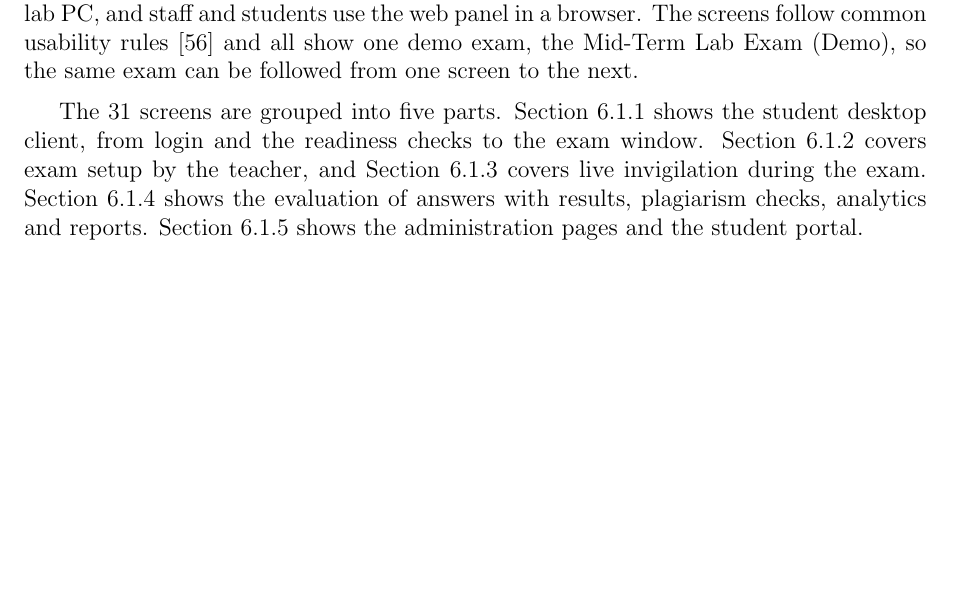
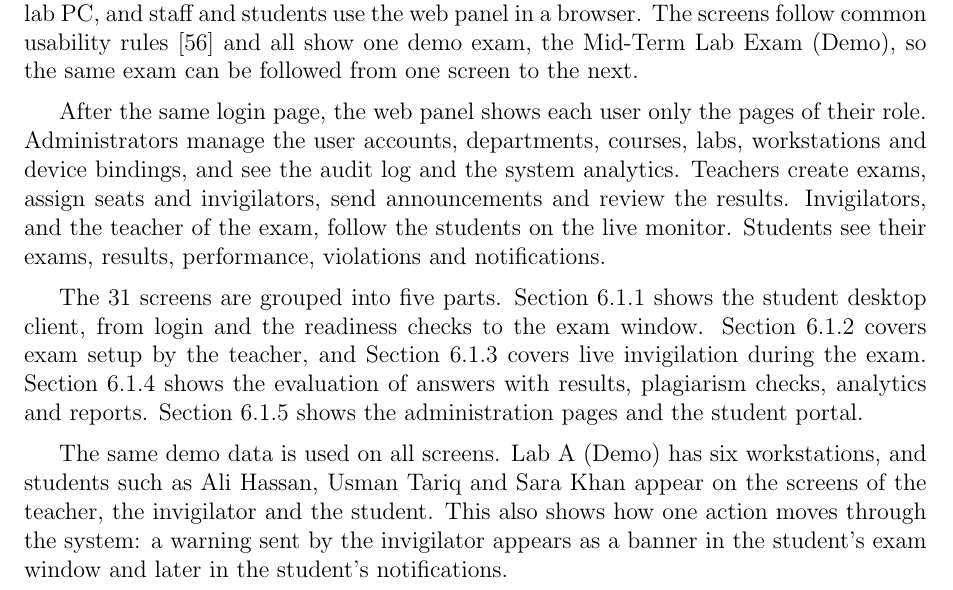
Before and after one commit to Haiderali27-hub/AI-Lab-Monitoring-, a LaTeX thesis (important docs/fyp_doc_3chatp_redrawn/FYP-Final.tex, which reads important docs/fyp_doc_3chatp_redrawn/Chapters/Chapter-6-1.tex): part of page 107 of 181, cut so that both start at the same text, the shorter picture padded with empty space. Compiled offline with pdfLaTeX.

Commit message:
Redrawn version: two more paragraphs on the Chapter 6 opening page - what each role sees in the web panel, and the shared demo data
Co-Authored-By: Claude Opus 5.5 <noreply@anthropic.com>

```diff
--- a/important docs/fyp_doc_3chatp_redrawn/Chapters/Chapter-6-1.tex
+++ b/important docs/fyp_doc_3chatp_redrawn/Chapters/Chapter-6-1.tex
@@ -9,7 +9,11 @@ Section~\ref{sec:physical_tables} gives the physical design of the database. The
 \label{sec:system_user_interfaces}
 SmartExam has two user interfaces. Students sit the exam in the desktop client on a lab PC, and staff and students use the web panel in a browser. The screens follow common usability rules \cite{nielsen_heuristics} and all show one demo exam, the Mid-Term Lab Exam (Demo), so the same exam can be followed from one screen to the next.
 
+After the same login page, the web panel shows each user only the pages of their role. Administrators manage the user accounts, departments, courses, labs, workstations and device bindings, and see the audit log and the system analytics. Teachers create exams, assign seats and invigilators, send announcements and review the results. Invigilators, and the teacher of the exam, follow the students on the live monitor. Students see their exams, results, performance, violations and notifications.
+
 The 31 screens are grouped into five parts. Section~\ref{sec:ui_desktop} shows the student desktop client, from login and the readiness checks to the exam window. Section~\ref{sec:ui_setup} covers exam setup by the teacher, and Section~\ref{sec:ui_live} covers live invigilation during the exam. Section~\ref{sec:ui_eval} shows the evaluation of answers with results, plagiarism checks, analytics and reports. Section~\ref{sec:ui_admin} shows the administration pages and the student portal.
+
+The same demo data is used on all screens. Lab A (Demo) has six workstations, and students such as Ali Hassan, Usman Tariq and Sara Khan appear on the screens of the teacher, the invigilator and the student. This also shows how one action moves through the system: a warning sent by the invigilator appears as a banner in the student's exam window and later in the student's notifications.
 
 % Each screenshot is a fixed [H] figure that starts with its short explanation,
 % so the text and its screenshot always stay together on one page.
```
